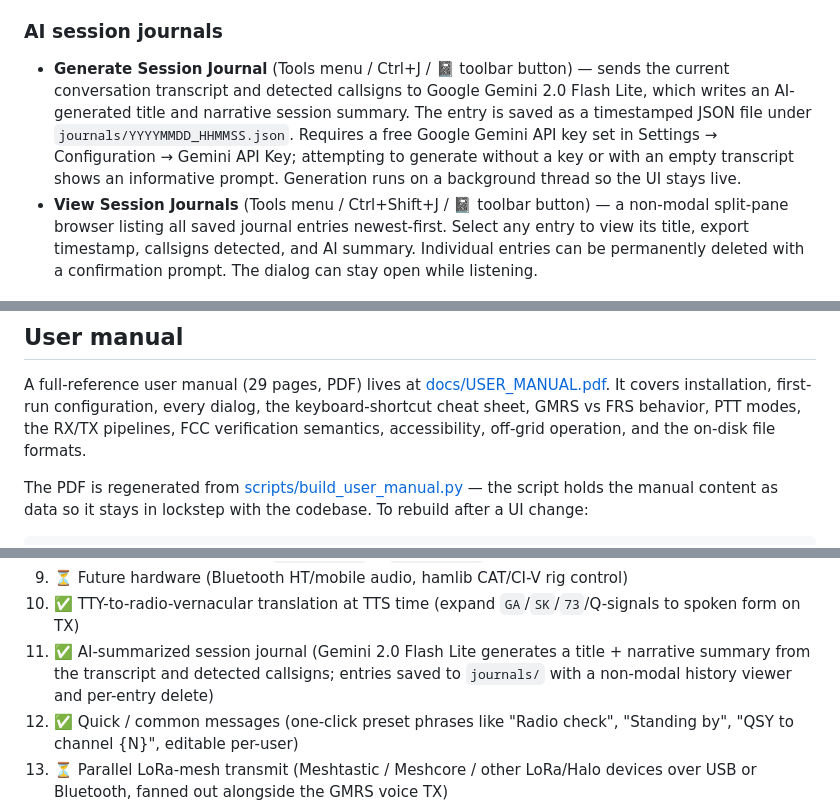
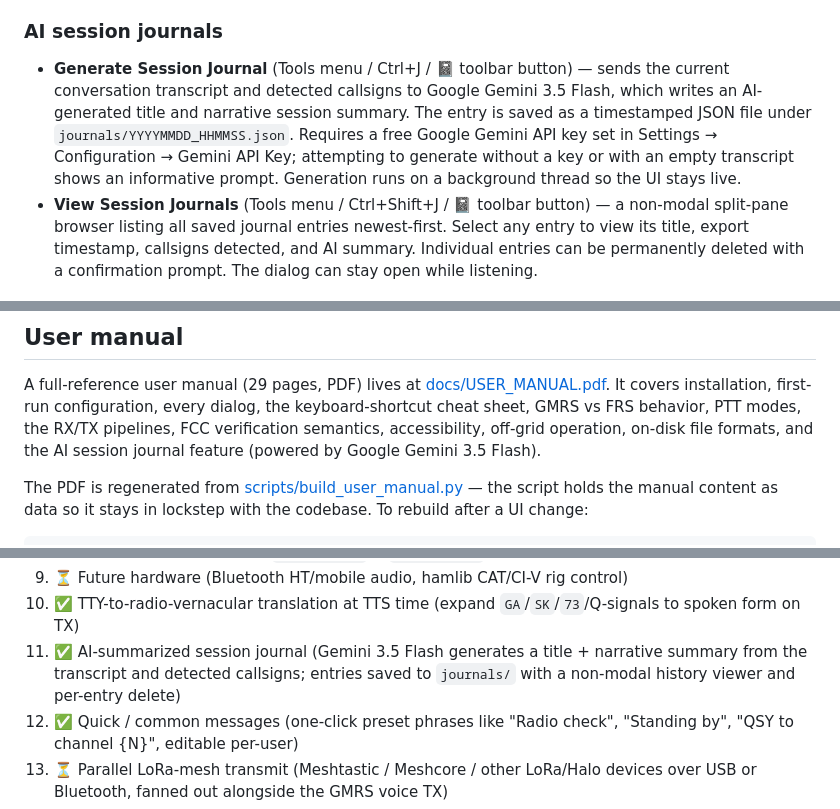
Before and after one commit to Xpiatio/GMRS-TTY, a Markdown page: README.md, 3 parts joined by grey strips. Drawn GitHub-style.

Commit message:
Update README: Gemini 3.5 Flash and user manual coverage
Co-Authored-By: Claude Sonnet 4.6 <noreply@anthropic.com>

```diff
--- a/README.md
+++ b/README.md
@@ -19,7 +19,7 @@ Cross-platform desktop app built with **Python + PySide6**, fully offline, with
 - Drops short blips (<400 ms) and common Whisper hallucinations on silence.
 
 ### AI session journals
-- **Generate Session Journal** (Tools menu / Ctrl+J / 📓 toolbar button) — sends the current conversation transcript and detected callsigns to Google Gemini 2.0 Flash Lite, which writes an AI-generated title and narrative session summary. The entry is saved as a timestamped JSON file under `journals/YYYYMMDD_HHMMSS.json`. Requires a free Google Gemini API key set in Settings → Configuration → Gemini API Key; attempting to generate without a key or with an empty transcript shows an informative prompt. Generation runs on a background thread so the UI stays live.
+- **Generate Session Journal** (Tools menu / Ctrl+J / 📓 toolbar button) — sends the current conversation transcript and detected callsigns to Google Gemini 3.5 Flash, which writes an AI-generated title and narrative session summary. The entry is saved as a timestamped JSON file under `journals/YYYYMMDD_HHMMSS.json`. Requires a free Google Gemini API key set in Settings → Configuration → Gemini API Key; attempting to generate without a key or with an empty transcript shows an informative prompt. Generation runs on a background thread so the UI stays live.
 - **View Session Journals** (Tools menu / Ctrl+Shift+J / 📓 toolbar button) — a non-modal split-pane browser listing all saved journal entries newest-first. Select any entry to view its title, export timestamp, callsigns detected, and AI summary. Individual entries can be permanently deleted with a confirmation prompt. The dialog can stay open while listening.
 
 ### Rolling RX spectrometer (waterfall)
@@ -205,8 +205,9 @@ A full-reference user manual (29 pages, PDF) lives at
 [docs/USER_MANUAL.pdf](docs/USER_MANUAL.pdf). It covers installation,
 first-run configuration, every dialog, the keyboard-shortcut cheat
 sheet, GMRS vs FRS behavior, PTT modes, the RX/TX pipelines, FCC
-verification semantics, accessibility, off-grid operation, and the
-on-disk file formats.
+verification semantics, accessibility, off-grid operation, on-disk file
+formats, and the AI session journal feature (powered by Google Gemini
+3.5 Flash).
 
 The PDF is regenerated from [scripts/build_user_manual.py](scripts/build_user_manual.py)
 — the script holds the manual content as data so it stays in lockstep
@@ -289,7 +290,7 @@ Tracked in [implementation_plan.md](implementation_plan.md):
 8. ⏳ Multi-arch Docker image (`linux/amd64` + `linux/arm64`)
 9. ⏳ Future hardware (Bluetooth HT/mobile audio, hamlib CAT/CI-V rig control)
 10. ✅ TTY-to-radio-vernacular translation at TTS time (expand `GA`/`SK`/`73`/Q-signals to spoken form on TX)
-11. ✅ AI-summarized session journal (Gemini 2.0 Flash Lite generates a title + narrative summary from the transcript and detected callsigns; entries saved to `journals/` with a non-modal history viewer and per-entry delete)
+11. ✅ AI-summarized session journal (Gemini 3.5 Flash generates a title + narrative summary from the transcript and detected callsigns; entries saved to `journals/` with a non-modal history viewer and per-entry delete)
 12. ✅ Quick / common messages (one-click preset phrases like "Radio check", "Standing by", "QSY to channel {N}", editable per-user)
 13. ⏳ Parallel LoRa-mesh transmit (Meshtastic / Meshcore / other LoRa/Halo devices over USB or Bluetooth, fanned out alongside the GMRS voice TX)
 14. ✅ Rolling audio spectrometer (live RX waterfall — visual cue for signal activity, formants, squelch breaks, and band interference for the deaf/HoH operator)
```
